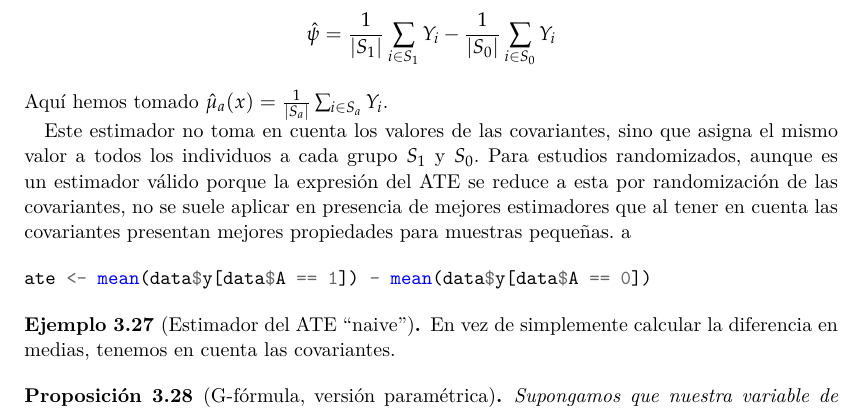
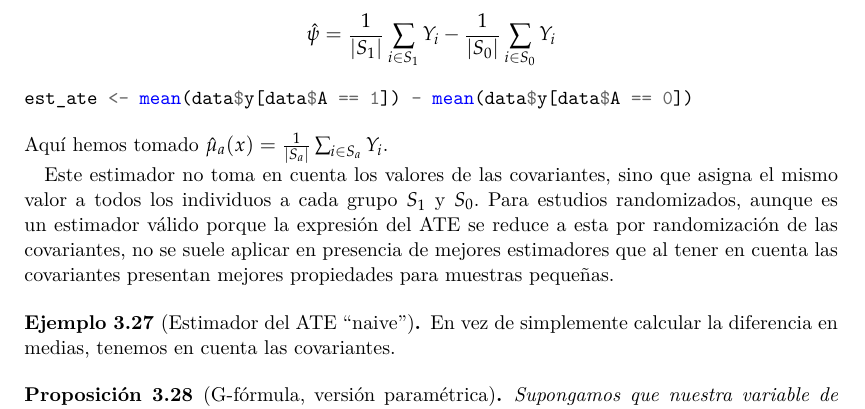
Before and after one commit to LucasFA/tfg-g-formula, a LaTeX document (tfg.tex, which reads capitulos/03-identificacion.tex): part of page 22 of 31, cut so that both start at the same text. Compiled offline with XeLaTeX.

Commit message:
minted mean diff est_ate

```diff
--- a/capitulos/03-identificacion.tex
+++ b/capitulos/03-identificacion.tex
@@ -116,6 +116,9 @@
     $$
         \hat\psi = \dfrac{1}{|S_1|} \sum_{i \in S_1} Y_i - \dfrac{1}{|S_0|} \sum_{i \in S_0} Y_i
     $$
+    \begin{minted}{r}
+        est_ate <- mean(data$y[data$A == 1]) - mean(data$y[data$A == 0])
+    \end{minted}
     Aquí hemos tomado $\hat\mu_a(x) =  \frac{1}{|S_a|}\sum_{i \in S_a} Y_i$.
 
     Este estimador no toma en cuenta los valores de las covariantes, sino que asigna el mismo
@@ -124,10 +127,6 @@
     la expresión del ATE se reduce a esta por randomización de las covariantes,
     no se suele aplicar en presencia de mejores estimadores que al tener en cuenta
     las covariantes presentan mejores propiedades para muestras pequeñas.
-    a
-    \begin{minted}{r}
-        ate <- mean(data$y[data$A == 1]) - mean(data$y[data$A == 0])
-	\end{minted}
 \end{ejemplo}
 
 \begin{ejemplo}[Estimador del ATE \say{naive}]
```
